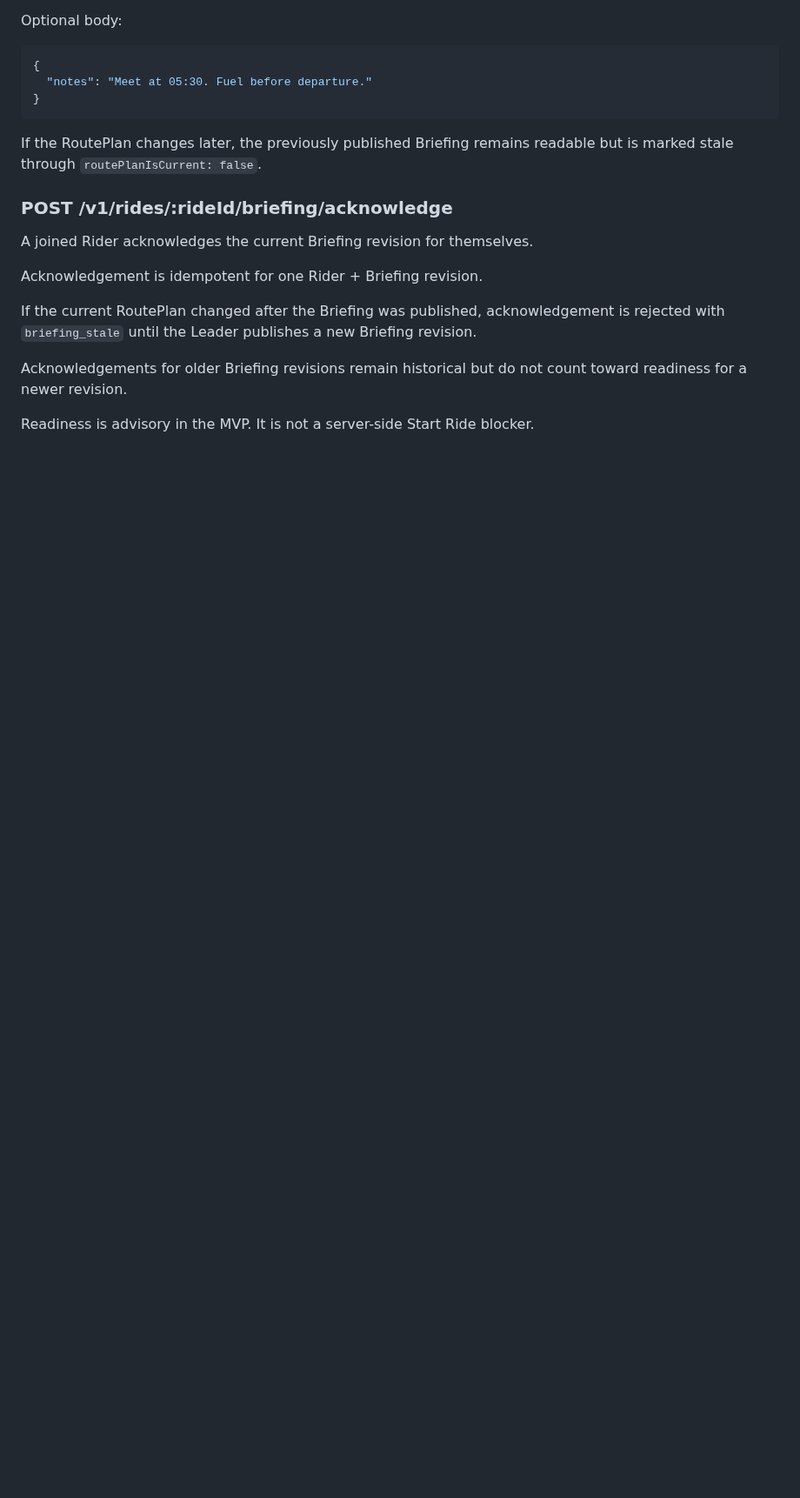
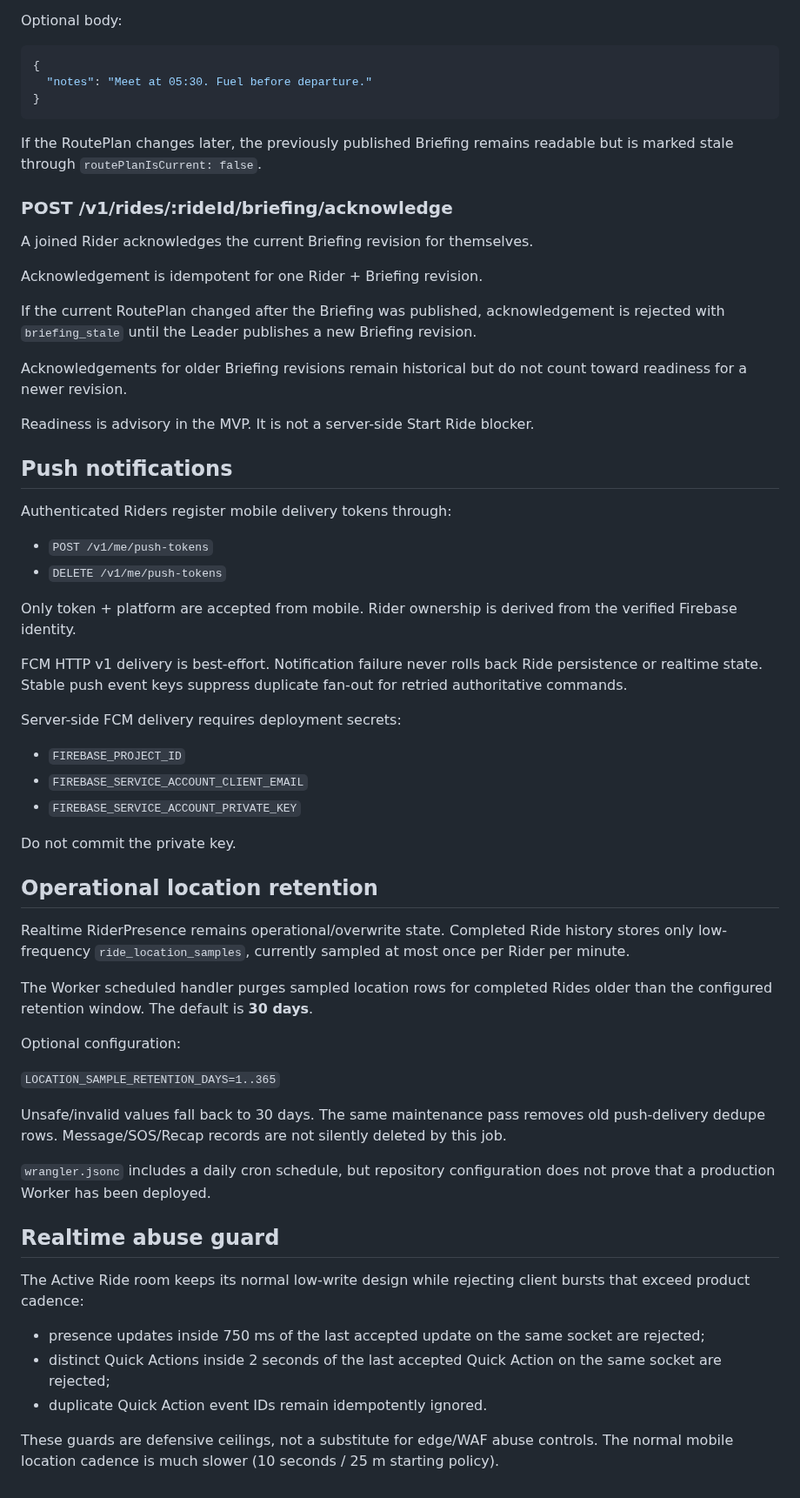
Before and after one commit to imadjinasi/commride, a Markdown page: services/api/README.md, the part around one of its changes. Shown at 87% size. Drawn GitHub-style; blank space fills up the shorter version.

Commit message:
docs(hardening): document push, retention, and realtime guardrails

```diff
--- a/services/api/README.md
+++ b/services/api/README.md
@@ -506,3 +510,61 @@ Acknowledgements for older Briefing revisions remain historical but do not
 count toward readiness for a newer revision.
 
 Readiness is advisory in the MVP. It is not a server-side Start Ride blocker.
+
+
+## Push notifications
+
+Authenticated Riders register mobile delivery tokens through:
+
+- `POST /v1/me/push-tokens`
+- `DELETE /v1/me/push-tokens`
+
+Only token + platform are accepted from mobile. Rider ownership is derived from
+the verified Firebase identity.
+
+FCM HTTP v1 delivery is best-effort. Notification failure never rolls back
+Ride persistence or realtime state. Stable push event keys suppress duplicate
+fan-out for retried authoritative commands.
+
+Server-side FCM delivery requires deployment secrets:
+
+- `FIREBASE_PROJECT_ID`
+- `FIREBASE_SERVICE_ACCOUNT_CLIENT_EMAIL`
+- `FIREBASE_SERVICE_ACCOUNT_PRIVATE_KEY`
+
+Do not commit the private key.
+
+## Operational location retention
+
+Realtime RiderPresence remains operational/overwrite state. Completed Ride
+history stores only low-frequency `ride_location_samples`, currently sampled
+at most once per Rider per minute.
+
+The Worker scheduled handler purges sampled location rows for completed Rides
+older than the configured retention window. The default is **30 days**.
+
+Optional configuration:
+
+`LOCATION_SAMPLE_RETENTION_DAYS=1..365`
+
+Unsafe/invalid values fall back to 30 days. The same maintenance pass removes
+old push-delivery dedupe rows. Message/SOS/Recap records are not silently
+deleted by this job.
+
+`wrangler.jsonc` includes a daily cron schedule, but repository configuration
+does not prove that a production Worker has been deployed.
+
+## Realtime abuse guard
+
+The Active Ride room keeps its normal low-write design while rejecting client
+bursts that exceed product cadence:
+
+- presence updates inside 750 ms of the last accepted update on the same socket
+  are rejected;
+- distinct Quick Actions inside 2 seconds of the last accepted Quick Action on
+  the same socket are rejected;
+- duplicate Quick Action event IDs remain idempotently ignored.
+
+These guards are defensive ceilings, not a substitute for edge/WAF abuse
+controls. The normal mobile location cadence is much slower (10 seconds / 25 m
+starting policy).
```
Also changed, not shown: other parts of services/api/README.md (+14 -10 lines).
